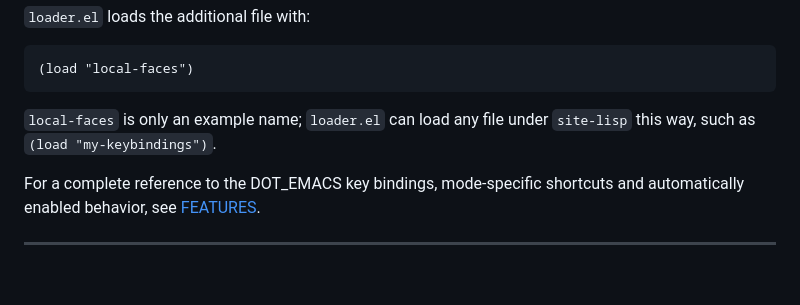
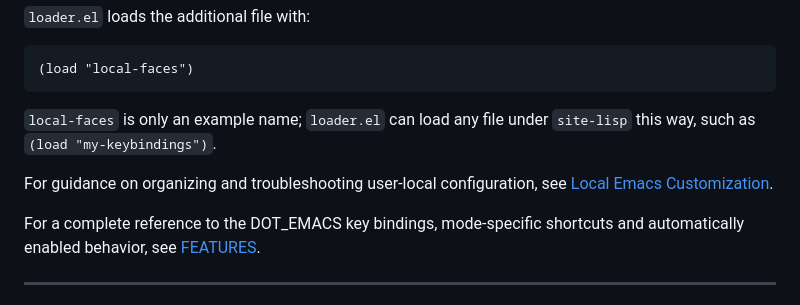
Before and after one commit to id774/dot_emacs, a Markdown page: README.md, the part around the change. Rendered like a GitHub page; blank space fills up the shorter version.

Commit message:
Document site-lisp customization and startup font behavior

```diff
--- a/README.md
+++ b/README.md
@@ -230,6 +230,9 @@ are not evaluated unless `loader.el` loads them explicitly. For example, with:
 `local-faces` is only an example name; `loader.el` can load any file under
 `site-lisp` this way, such as `(load "my-keybindings")`.
 
+For guidance on organizing and troubleshooting user-local configuration,
+see [Local Emacs Customization](emacs.d/site-lisp/README.md).
+
 For a complete reference to the DOT_EMACS key bindings, mode-specific
 shortcuts and automatically enabled behavior, see [FEATURES](doc/FEATURES.md).
 
```
Also changed, not shown: emacs.d/site-lisp/README.md (added, +128 -0 lines).
